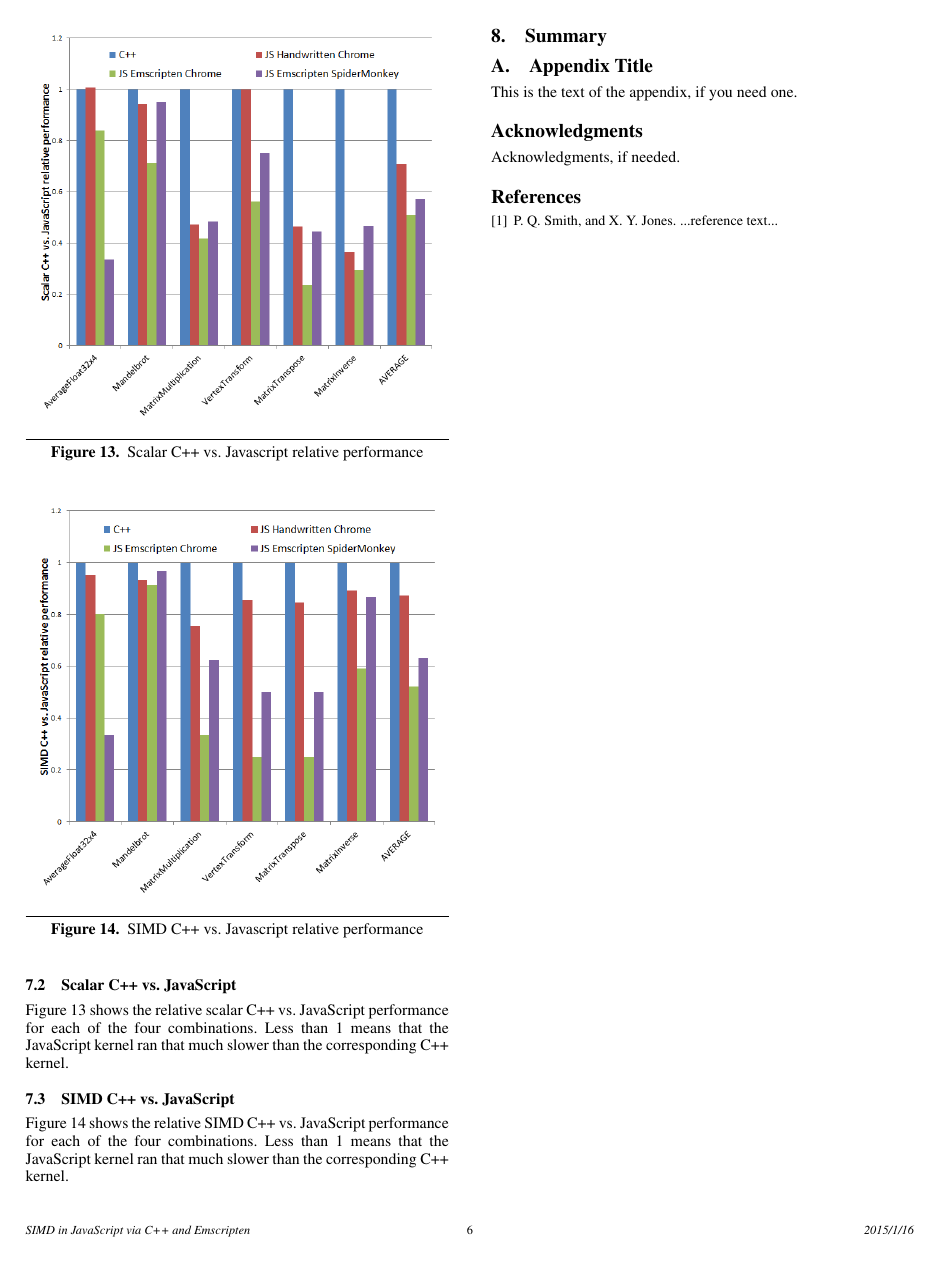
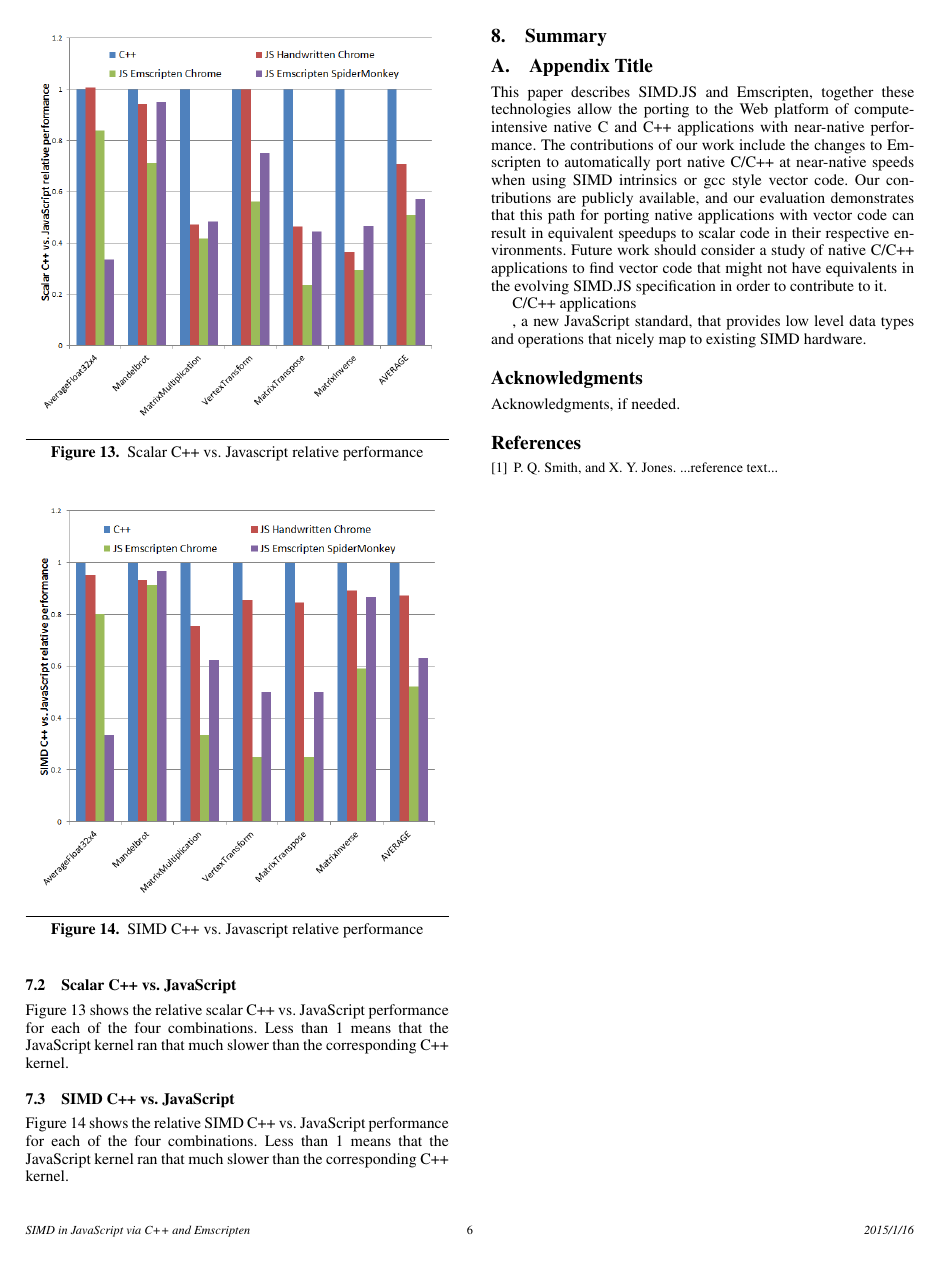
Before and after one commit to PeterJensen/wpmvp2015, a LaTeX paper (simdjs.tex): page 6 of 6. Compiled offline with pdfLaTeX; a missing font is replaced by an installed copy or a similar font.

Commit message:
add draft of summary and small edits to SIMD.JS section

```diff
--- a/simdjs.tex
+++ b/simdjs.tex
@@ -760,8 +760,21 @@ JavaScript kernel ran that much slower than the corresponding C++ kernel.
 \appendix
 \section{Appendix Title}
 
-This is the text of the appendix, if you need one.
+This paper describes SIMD.JS and Emscripten, together these technologies allow
+the porting to the Web platform of compute-intensive native C and C++ applications
+with near-native performance. The contributions of our work include the changes to
+Emscripten to automatically port native C/C++ at near-native speeds when using
+SIMD intrinsics or gcc style vector code. Our contributions are publicly available, and
+our evaluation demonstrates that this path for porting native applications with vector code
+ can result in equivalent speedups to scalar code in their respective environments.
+Future work should consider a study of native C/C++ applications to find vector code
+that might not have equivalents in the evolving SIMD.JS specification in order to
+contribute to it.
 
+C/C++ applications
+
+ , a new JavaScript standard, that provides low
+level data types and operations that nicely map to existing SIMD hardware.
 \acks
 
 Acknowledgments, if needed.
```
Also changed, not shown: simdjs.pdf, simdjs.tex (6 more changed lines), 1 other file.
